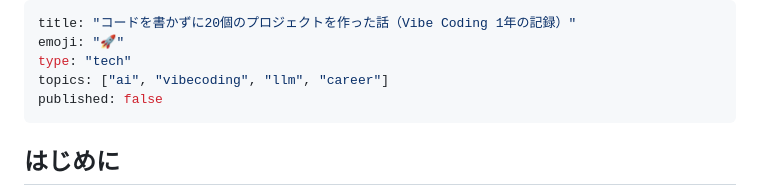
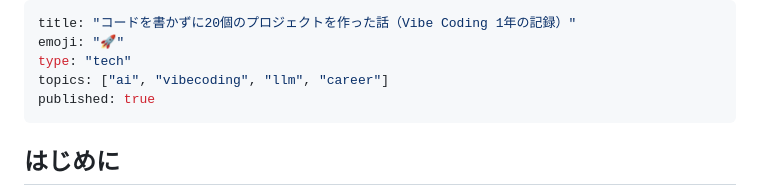
Before and after one commit to fukukei23/zenn, a Markdown page: articles/vibe-coding-1year-record.md, the part around the change. GitHub-like rendering.

Commit message:
publish: vibe-coding-1year-record (flip true after resync)
Co-Authored-By: Claude Opus 4.7 <noreply@anthropic.com>

```diff
--- a/articles/vibe-coding-1year-record.md
+++ b/articles/vibe-coding-1year-record.md
@@ -3,7 +3,7 @@ title: "コードを書かずに20個のプロジェクトを作った話（Vibe
 emoji: "🚀"
 type: "tech"
 topics: ["ai", "vibecoding", "llm", "career"]
-published: false
+published: true
 ---
 
 ## はじめに
```
